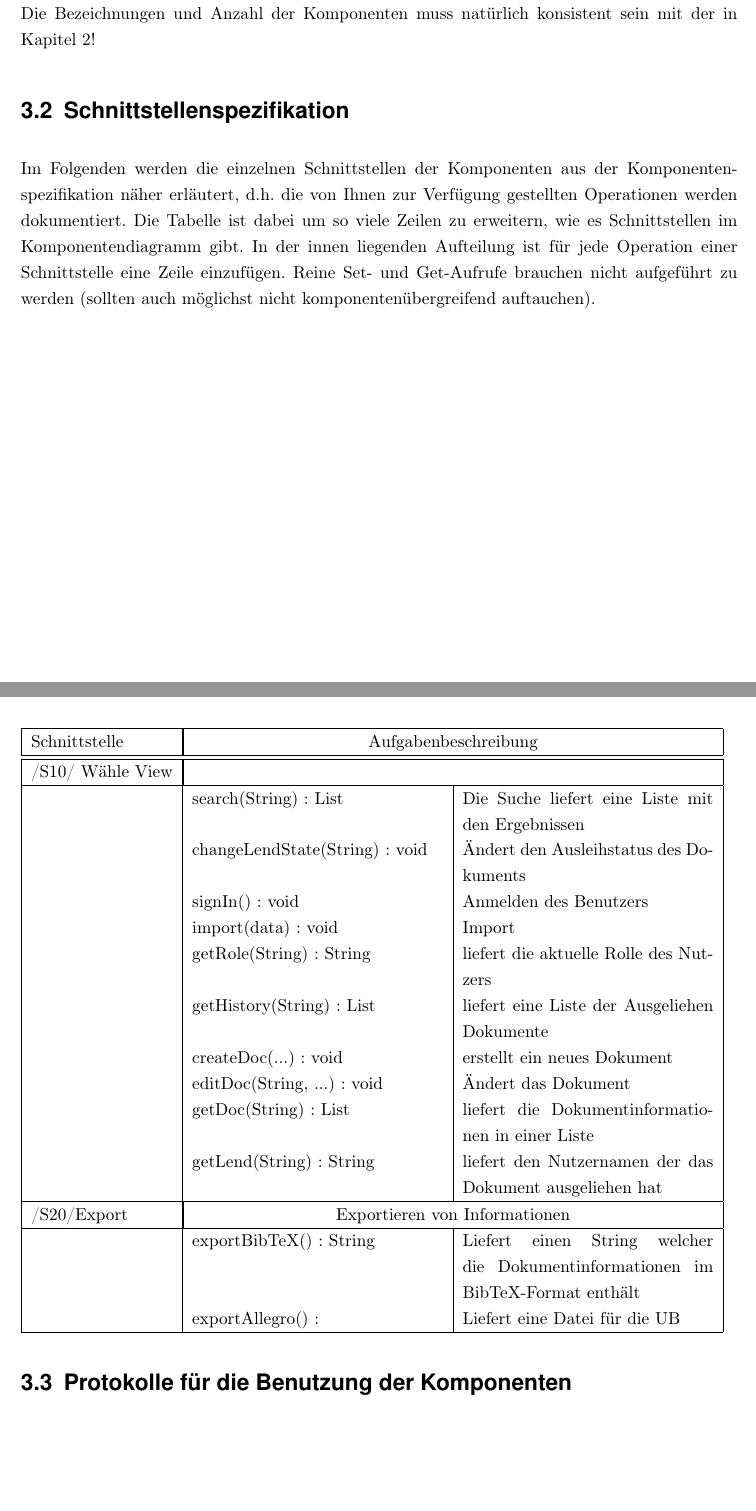
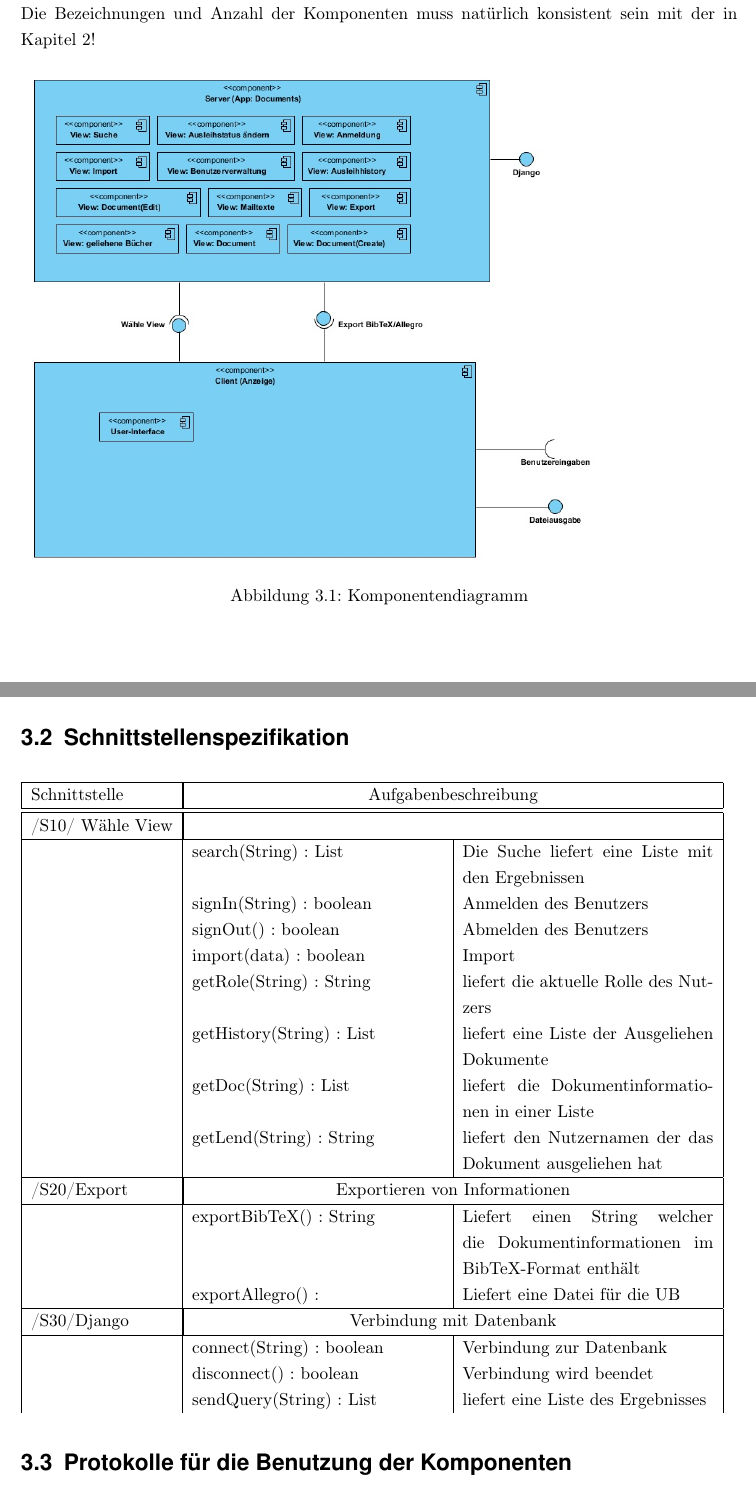
Before and after one commit to WiReSEP/WireLib2012, a LaTeX document (doc/Grobentwurf/TemplateGrobentwurf.tex, which reads doc/Grobentwurf/inhalt/softwarearchitektur.tex): two parts of pages 17 and 18 of 20, joined at a grey line, cut so that both start at the same text, the shorter picture padded with empty space. Compiled offline with pdfLaTeX; an older LaTeX class or package is replaced by its successor.

Commit message:
schnittstellen

```diff
--- a/doc/Grobentwurf/inhalt/softwarearchitektur.tex
+++ b/doc/Grobentwurf/inhalt/softwarearchitektur.tex
@@ -13,15 +13,13 @@ resultierende Komponentenstruktur zunächst überblickartig durch ein
 Komponentendiagramm beschrieben. Die Bezeichnungen und Anzahl der Komponenten
 muss natürlich konsistent sein mit der in Kapitel 2!
 
+\begin{figure}[h]
+\includegraphics[width=0.8\linewidth]{bilder/komponentendiagramm_client_server.jpg}
+\caption[Komponentendiagramm]{Komponentendiagramm}
+\label{Komponentendiagramm}
+\end{figure}
+
 \section{Schnittstellenspezifikation}
-
-Im Folgenden werden die einzelnen Schnittstellen der Komponenten aus der
-Komponentenspezifikation näher erläutert, d.h. die von Ihnen zur Verfügung
-gestellten Operationen werden dokumentiert. Die Tabelle ist dabei um so viele
-Zeilen zu erweitern, wie es Schnittstellen im Komponentendiagramm gibt. In der
-innen liegenden Aufteilung ist für jede Operation einer Schnittstelle eine
-Zeile einzufügen.  Reine Set- und Get-Aufrufe brauchen nicht aufgeführt zu
-werden (sollten auch möglichst nicht komponentenübergreifend auftauchen).
 
 \begin{tabular}[ht]{|l|p{0.35\linewidth}|p{0.35\linewidth}|}
 \hline
@@ -31,13 +29,11 @@ Schnittstelle & \multicolumn{2}{|c|}{Aufgabenbeschreibung}\\
 /S10/ Wähle View & \multicolumn{2}{|c|}{}\\
 \hline
 & search(String) : List & Die Suche liefert eine Liste mit den Ergebnissen\\
-& changeLendState(String) : void & Ändert den Ausleihstatus des Dokuments\\
-& signIn() : void & Anmelden des Benutzers\\
-& import(data) : void & Import \\
+& signIn(String) : boolean & Anmelden des Benutzers\\
+& signOut() : boolean & Abmelden des Benutzers\\
+& import(data) : boolean & Import \\
 & getRole(String) : String & liefert die aktuelle Rolle des Nutzers\\
 & getHistory(String) : List & liefert eine Liste der Ausgeliehen Dokumente\\
-& createDoc(...) : void & erstellt ein neues Dokument\\
-& editDoc(String, ...) : void & Ändert das Dokument \\
 & getDoc(String) : List & liefert die Dokumentinformationen in einer Liste\\
 & getLend(String) : String & liefert den Nutzernamen der das Dokument ausgeliehen hat\\
 \hline
@@ -46,6 +42,11 @@ Schnittstelle & \multicolumn{2}{|c|}{Aufgabenbeschreibung}\\
 & exportBibTeX() : String & Liefert einen String welcher die Dokumentinformationen im BibTeX-Format enthält\\
 & exportAllegro() : & Liefert eine Datei für die UB\\
 \hline
+/S30/Django & \multicolumn{2}{|c|}{Verbindung mit Datenbank}\\
+\hline
+& connect(String) : boolean & Verbindung zur Datenbank\\
+& disconnect() : boolean & Verbindung wird beendet\\
+& sendQuery(String) : List & liefert eine Liste des Ergebnisses\\
 \end{tabular}
 
 
```
